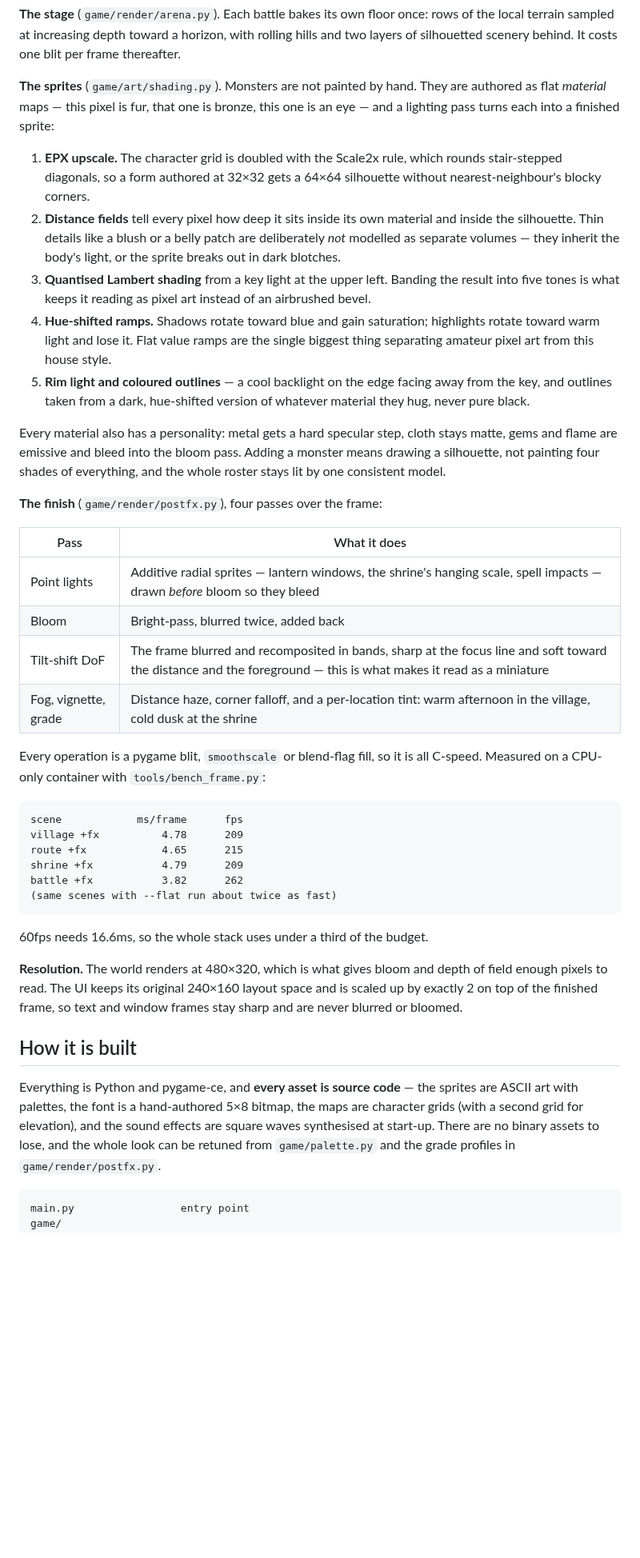
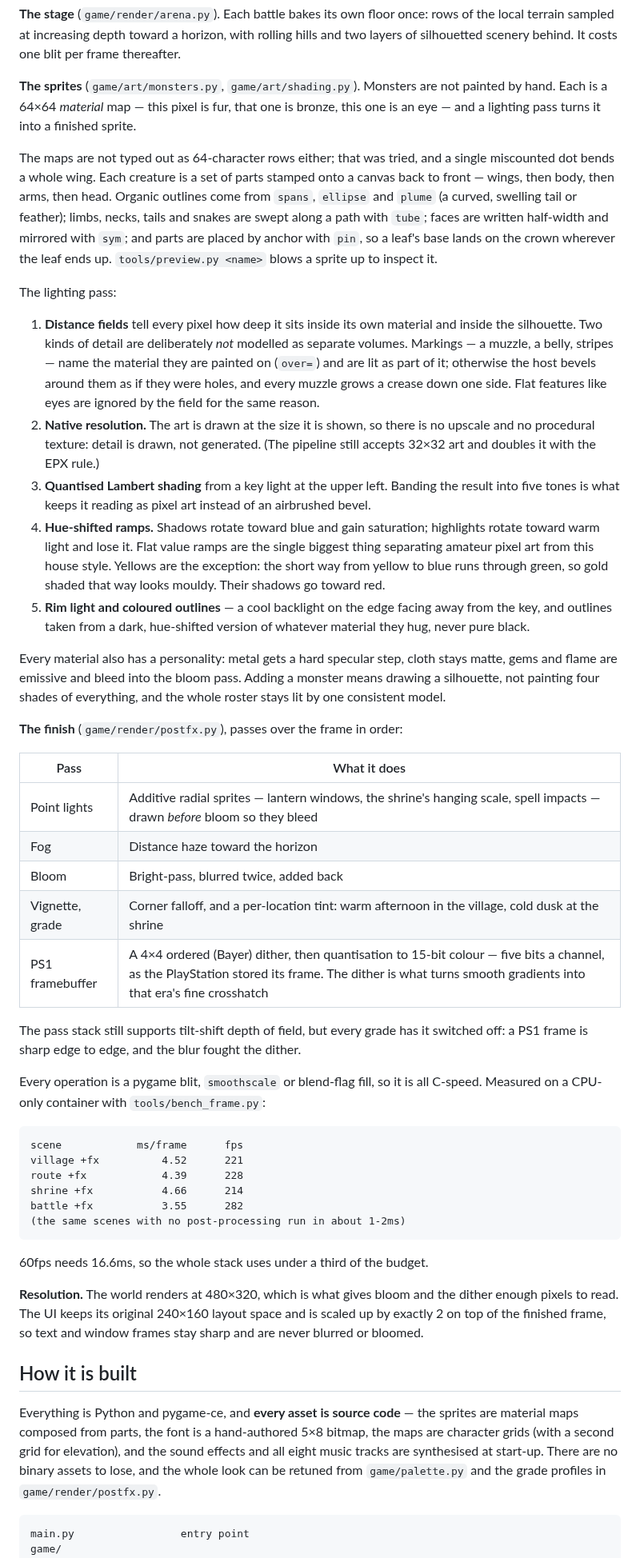
Before and after one commit to tristant123/ttmon, a Markdown page: README.md, the part around one of its changes. Shown at 80% size. Drawn GitHub-style; blank space fills up the shorter version.

````diff
--- a/README.md
+++ b/README.md
@@ -217,24 +239,41 @@ rows of the local terrain sampled at increasing depth toward a horizon, with
 rolling hills and two layers of silhouetted scenery behind. It costs one blit
 per frame thereafter.
 
-**The sprites** (`game/art/shading.py`). Monsters are not painted by hand.
-They are authored as flat *material* maps — this pixel is fur, that one is
-bronze, this one is an eye — and a lighting pass turns each into a finished
-sprite:
+**The sprites** (`game/art/monsters.py`, `game/art/shading.py`). Monsters are
+not painted by hand. Each is a 64×64 *material* map — this pixel is fur, that
+one is bronze, this one is an eye — and a lighting pass turns it into a
+finished sprite.
 
-1. **EPX upscale.** The character grid is doubled with the Scale2x rule, which
-   rounds stair-stepped diagonals, so a form authored at 32×32 gets a 64×64
-   silhouette without nearest-neighbour's blocky corners.
-2. **Distance fields** tell every pixel how deep it sits inside its own
-   material and inside the silhouette. Thin details like a blush or a belly
-   patch are deliberately *not* modelled as separate volumes — they inherit
-   the body's light, or the sprite breaks out in dark blotches.
+The maps are not typed out as 64-character rows either; that was tried, and a
+single miscounted dot bends a whole wing. Each creature is a set of parts
+stamped onto a canvas back to front — wings, then body, then arms, then
+head. Organic outlines come from `spans`, `ellipse` and `plume` (a curved,
+swelling tail or feather); limbs, necks, tails and snakes are swept along a
+path with `tube`; faces are written half-width and mirrored with `sym`; and
+parts are placed by anchor with `pin`, so a leaf's base lands on the crown
+wherever the leaf ends up. `tools/preview.py <name>` blows a sprite up to
+inspect it.
+
+The lighting pass:
+
+1. **Distance fields** tell every pixel how deep it sits inside its own
+   material and inside the silhouette. Two kinds of detail are deliberately
+   *not* modelled as separate volumes. Markings — a muzzle, a belly, stripes —
+   name the material they are painted on (`over=`) and are lit as part of it;
+   otherwise the host bevels around them as if they were holes, and every
+   muzzle grows a crease down one side. Flat features like eyes are ignored by
+   the field for the same reason.
+2. **Native resolution.** The art is drawn at the size it is shown, so there
+   is no upscale and no procedural texture: detail is drawn, not generated.
+   (The pipeline still accepts 32×32 art and doubles it with the EPX rule.)
 3. **Quantised Lambert shading** from a key light at the upper left. Banding
    the result into five tones is what keeps it reading as pixel art instead of
    an airbrushed bevel.
 4. **Hue-shifted ramps.** Shadows rotate toward blue and gain saturation;
    highlights rotate toward warm light and lose it. Flat value ramps are the
    single biggest thing separating amateur pixel art from this house style.
+   Yellows are the exception: the short way from yellow to blue runs through
+   green, so gold shaded that way looks mouldy. Their shadows go toward red.
 5. **Rim light and coloured outlines** — a cool backlight on the edge facing
    away from the key, and outlines taken from a dark, hue-shifted version of
    whatever material they hug, never pure black.
@@ -244,40 +283,45 @@ stays matte, gems and flame are emissive and bleed into the bloom pass. Adding
 a monster means drawing a silhouette, not painting four shades of everything,
 and the whole roster stays lit by one consistent model.
 
-**The finish** (`game/render/postfx.py`), four passes over the frame:
+**The finish** (`game/render/postfx.py`), passes over the frame in order:
 
 | Pass | What it does |
 | --- | --- |
 | Point lights | Additive radial sprites — lantern windows, the shrine's hanging scale, spell impacts — drawn *before* bloom so they bleed |
+| Fog | Distance haze toward the horizon |
 | Bloom | Bright-pass, blurred twice, added back |
-| Tilt-shift DoF | The frame blurred and recomposited in bands, sharp at the focus line and soft toward the distance and the foreground — this is what makes it read as a miniature |
-| Fog, vignette, grade | Distance haze, corner falloff, and a per-location tint: warm afternoon in the village, cold dusk at the shrine |
+| Vignette, grade | Corner falloff, and a per-location tint: warm afternoon in the village, cold dusk at the shrine |
+| PS1 framebuffer | A 4×4 ordered (Bayer) dither, then quantisation to 15-bit colour — five bits a channel, as the PlayStation stored its frame. The dither is what turns smooth gradients into that era's fine crosshatch |
+
+The pass stack still supports tilt-shift depth of field, but every grade has
+it switched off: a PS1 frame is sharp edge to edge, and the blur fought the
+dither.
 
 Every operation is a pygame blit, `smoothscale` or blend-flag fill, so it is
 all C-speed. Measured on a CPU-only container with `tools/bench_frame.py`:
 
 ```
 scene            ms/frame      fps
-village +fx          4.78      209
-route +fx            4.65      215
-shrine +fx           4.79      209
-battle +fx           3.82      262
-(same scenes with --flat run about twice as fast)
+village +fx          4.52      221
+route +fx            4.39      228
+shrine +fx           4.66      214
+battle +fx           3.55      282
+(the same scenes with no post-processing run in about 1-2ms)
 ```
 
 60fps needs 16.6ms, so the whole stack uses under a third of the budget.
 
 **Resolution.** The world renders at 480×320, which is what gives bloom and
-depth of field enough pixels to read. The UI keeps its original 240×160 layout
+the dither enough pixels to read. The UI keeps its original 240×160 layout
 space and is scaled up by exactly 2 on top of the finished frame, so text and
 window frames stay sharp and are never blurred or bloomed.
 
 ## How it is built
 
 Everything is Python and pygame-ce, and **every asset is source code** — the
-sprites are ASCII art with palettes, the font is a hand-authored 5×8 bitmap,
-the maps are character grids (with a second grid for elevation), and the sound
-effects are square waves synthesised at start-up. There are no binary assets
+sprites are material maps composed from parts, the font is a hand-authored 5×8
+bitmap, the maps are character grids (with a second grid for elevation), and
+the sound effects and all eight music tracks are synthesised at start-up. There are no binary assets
 to lose, and the whole look can be retuned from `game/palette.py` and the
 grade profiles in `game/render/postfx.py`.
 
````
Also changed, not shown: other parts of README.md (+50 -25 lines), docs/effects.png, docs/roster.png, 5 other files.
